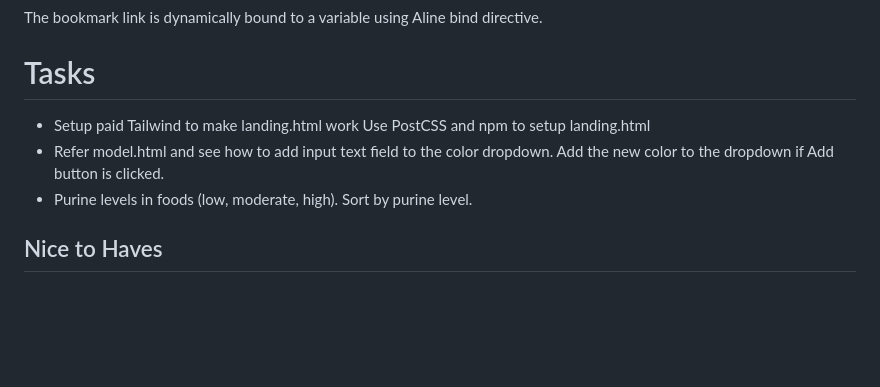
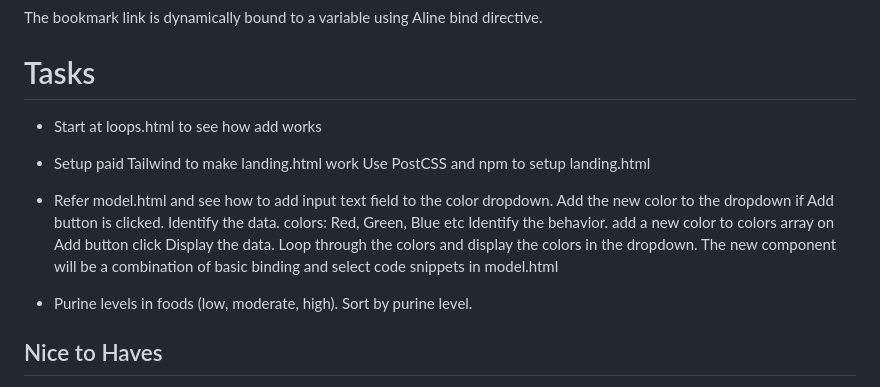
Before and after one commit to bparanj/linksearch, a Markdown page: README.md, the part around the change. Rendered like a GitHub page; blank space fills up the shorter version.

```diff
--- a/README.md
+++ b/README.md
@@ -54,9 +54,15 @@ The bookmark link is dynamically bound to a variable using Aline bind directive.
 
 # Tasks
 
+- Start at loops.html to see how add works
 - Setup paid Tailwind to make landing.html work
 		Use PostCSS and npm to setup landing.html
 - Refer model.html and see how to add input text field to the color dropdown. Add the new color to the dropdown if Add button is clicked.
+		Identify the data. colors: Red, Green, Blue etc
+		Identify the behavior. add a new color to colors array on Add button click
+		Display the data. Loop through the colors and display the colors in the dropdown.
+		The new component will be a combination of basic binding and select code snippets in model.html
+
 - Purine levels in foods (low, moderate, high). Sort by purine level.
 
 ## Nice to Haves
```
